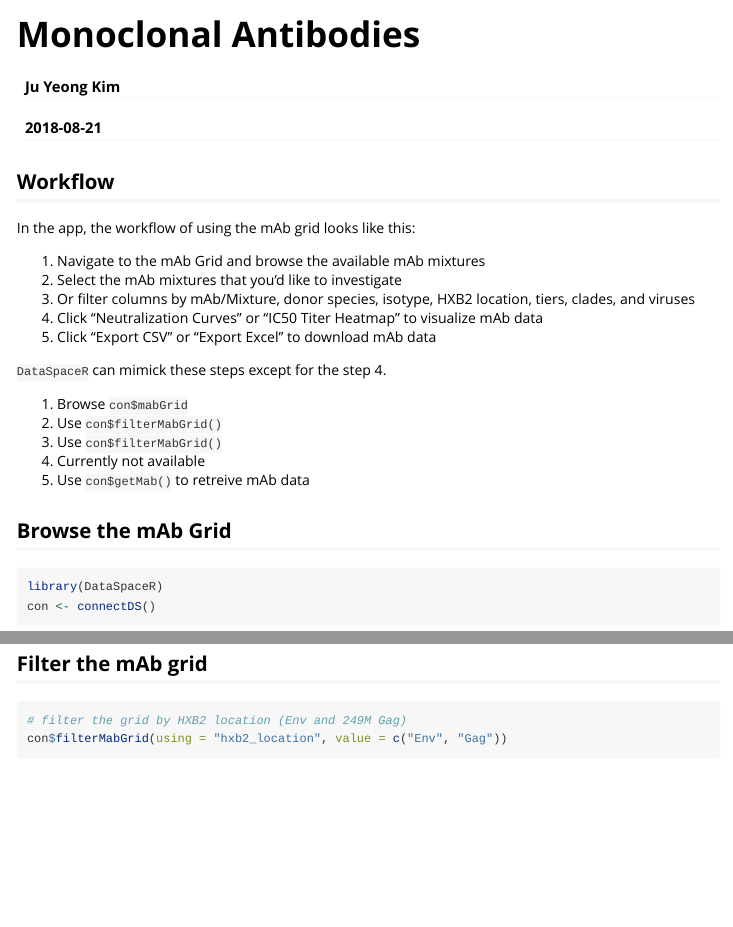
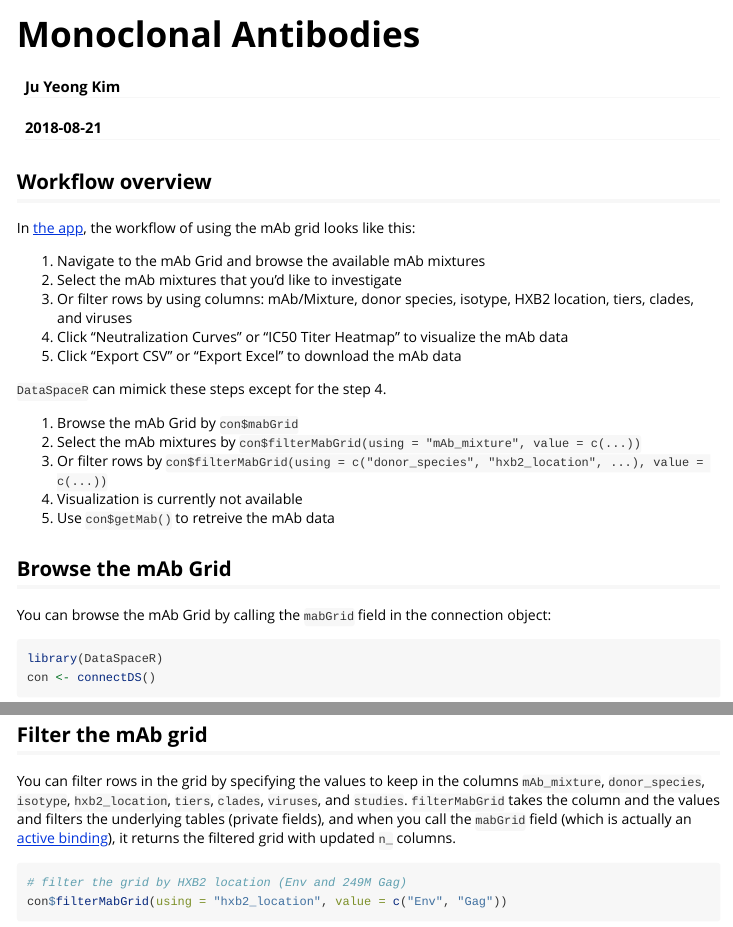
Before and after one commit to ropensci/DataSpaceR, an R Markdown document (vignettes/monoclonal-antibodies.Rmd): the page in a window 1100 px wide, from its top, and a second part further down, joined at a grey line. Rendered offline with R 4.5, knitr and Pandoc, with nearby package versions; some code elsewhere in the file could not run offline; long lines of code are wrapped.

Commit message:
Update mAb vignette

````diff
--- a/vignettes/monoclonal-antibodies.Rmd
+++ b/vignettes/monoclonal-antibodies.Rmd
@@ -17,36 +17,40 @@
 ```
 
 
-## Workflow
+## Workflow overview
 
-In the app, the workflow of using the mAb grid looks like this:
+In [the app](https://dataspace.cavd.org/cds/CAVD/app.view#mabgrid), the workflow of using the mAb grid looks like this:
 
 1. Navigate to the mAb Grid and browse the available mAb mixtures
 2. Select the mAb mixtures that you'd like to investigate
-3. Or filter columns by mAb/Mixture, donor species, isotype, HXB2 location, tiers, clades, and viruses
-4. Click "Neutralization Curves" or "IC50 Titer Heatmap" to visualize mAb data
-5. Click "Export CSV" or "Export Excel" to download mAb data
+3. Or filter rows by using columns: mAb/Mixture, donor species, isotype, HXB2 location, tiers, clades, and viruses
+4. Click "Neutralization Curves" or "IC50 Titer Heatmap" to visualize the mAb data
+5. Click "Export CSV" or "Export Excel" to download the mAb data
 
 `DataSpaceR` can mimick these steps except for the step 4.
 
-1. Browse `con$mabGrid`
-2. Use `con$filterMabGrid()`
-3. Use `con$filterMabGrid()`
-4. Currently not available
-5. Use `con$getMab()` to retreive mAb data
+1. Browse the mAb Grid by `con$mabGrid`
+2. Select the mAb mixtures by `con$filterMabGrid(using = "mAb_mixture", value = c(...))`
+3. Or filter rows by `con$filterMabGrid(using = c("donor_species", "hxb2_location", ...), value = c(...))`
+4. Visualization is currently not available
+5. Use `con$getMab()` to retreive the mAb data
 
 
 ## Browse the mAb Grid
+
+You can browse the mAb Grid by calling the `mabGrid` field in the connection object:
 
 ```{r}
 library(DataSpaceR)
 con <- connectDS()
 
-DT::datatable(con$mabGrid, options=list(autoWidth = TRUE, scrollX = TRUE))
+DT::datatable(con$mabGrid, options = list(autoWidth = TRUE, scrollX = TRUE))
 ```
 
 
 ## Filter the mAb grid
+
+You can filter rows in the grid by specifying the values to keep in the columns `mAb_mixture`, `donor_species`, `isotype`, `hxb2_location`, `tiers`, `clades`, `viruses`, and `studies`. `filterMabGrid` takes the column and the values and filters the underlying tables (private fields), and when you call the `mabGrid` field (which is actually an [active binding](https://cloud.r-project.org/web/packages/R6/vignettes/Introduction.html#active-bindings)), it returns the filtered grid with updated `n_` columns.
 
 ```{r}
 # filter the grid by HXB2 location (Env and 249M Gag)
````
Also changed, not shown: vignettes/monoclonal-antibodies.R (+6 -4 lines), vignettes/monoclonal-antibodies.html, vignettes/monoclonal-antibodies.Rmd (20 more changed lines).
